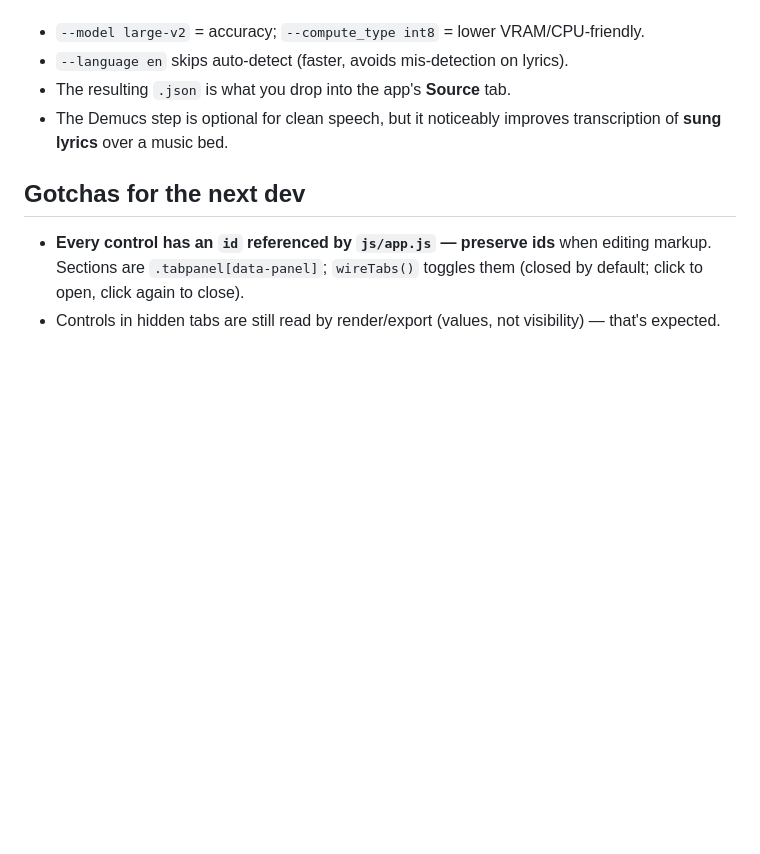
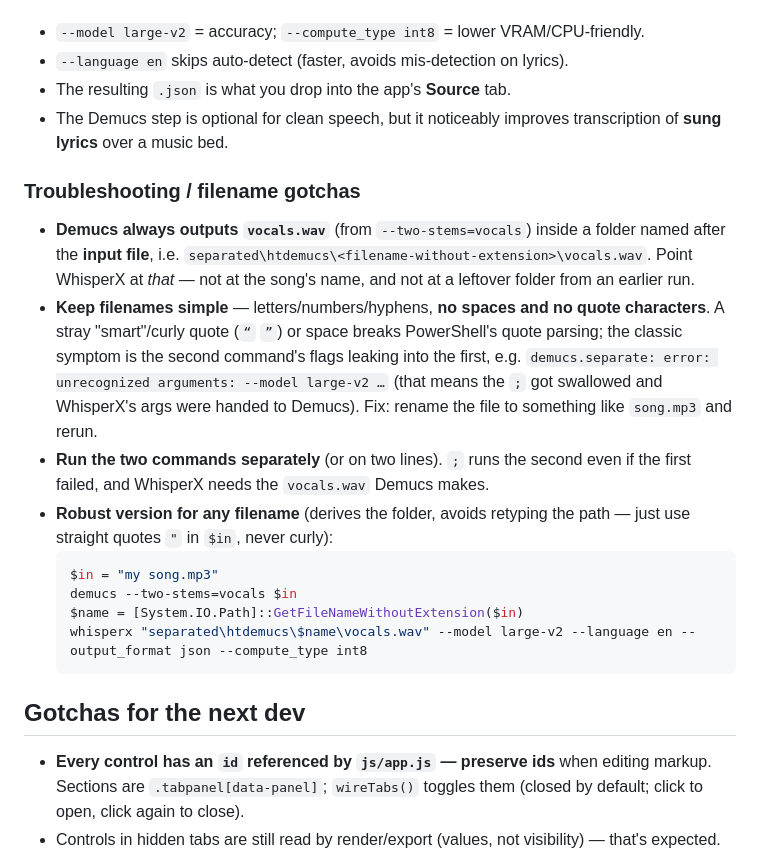
Before and after one commit to zeerebel/whisperx_caption, a Markdown page: docs/HANDOFF.md, the part around the change. Drawn GitHub-style; blank space fills up the shorter version.

Commit message:
docs(handoff): filename/quoting troubleshooting for the WhisperX pipeline (#19)
Adds a troubleshooting subsection: Demucs always writes vocals.wav in a folder
named after the input; keep filenames simple (no spaces/smart-quotes, which
break PowerShell parsing and leak the second command's flags into the first);
run the two commands separately; plus a filename-agnostic variable version.


Claude-Session: https://claude.ai/code/session_01Q3t6K1EFhBKhWSSB2zopSc

Co-authored-by: Claude <noreply@anthropic.com>

````diff
--- a/docs/HANDOFF.md
+++ b/docs/HANDOFF.md
@@ -69,6 +69,30 @@ Notes:
 - The Demucs step is optional for clean speech, but it noticeably improves
   transcription of **sung lyrics** over a music bed.
 
+### Troubleshooting / filename gotchas
+- **Demucs always outputs `vocals.wav`** (from `--two-stems=vocals`) inside a
+  folder named after the **input file**, i.e.
+  `separated\htdemucs\<filename-without-extension>\vocals.wav`. Point WhisperX
+  at *that* — not at the song's name, and not at a leftover folder from an
+  earlier run.
+- **Keep filenames simple** — letters/numbers/hyphens, **no spaces and no
+  quote characters**. A stray "smart"/curly quote (`“` `”`) or space breaks
+  PowerShell's quote parsing; the classic symptom is the second command's
+  flags leaking into the first, e.g.
+  `demucs.separate: error: unrecognized arguments: --model large-v2 …`
+  (that means the `;` got swallowed and WhisperX's args were handed to Demucs).
+  Fix: rename the file to something like `song.mp3` and rerun.
+- **Run the two commands separately** (or on two lines). `;` runs the second
+  even if the first failed, and WhisperX needs the `vocals.wav` Demucs makes.
+- **Robust version for any filename** (derives the folder, avoids retyping the
+  path — just use straight quotes `"` in `$in`, never curly):
+  ```powershell
+  $in = "my song.mp3"
+  demucs --two-stems=vocals $in
+  $name = [System.IO.Path]::GetFileNameWithoutExtension($in)
+  whisperx "separated\htdemucs\$name\vocals.wav" --model large-v2 --language en --output_format json --compute_type int8
+  ```
+
 ## Gotchas for the next dev
 - **Every control has an `id` referenced by `js/app.js` — preserve ids** when
   editing markup. Sections are `.tabpanel[data-panel]`; `wireTabs()` toggles
````
